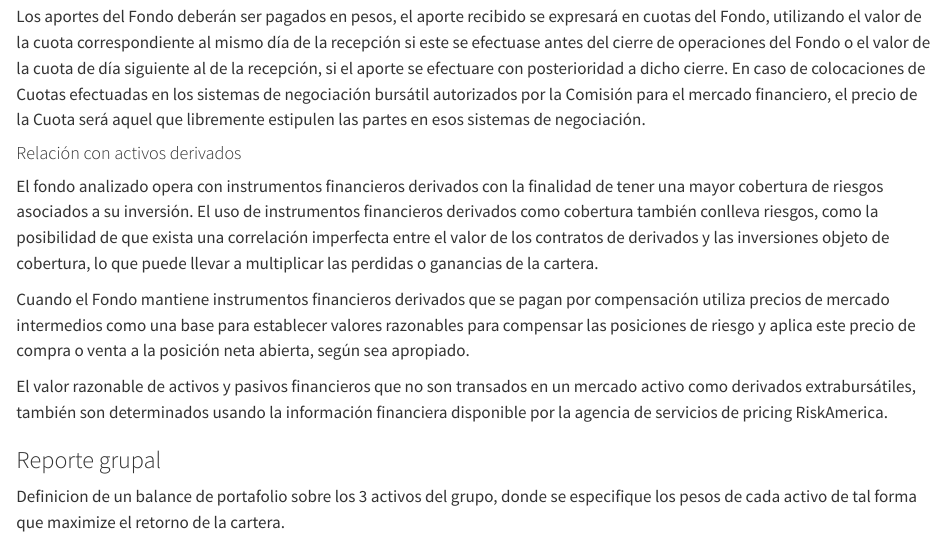
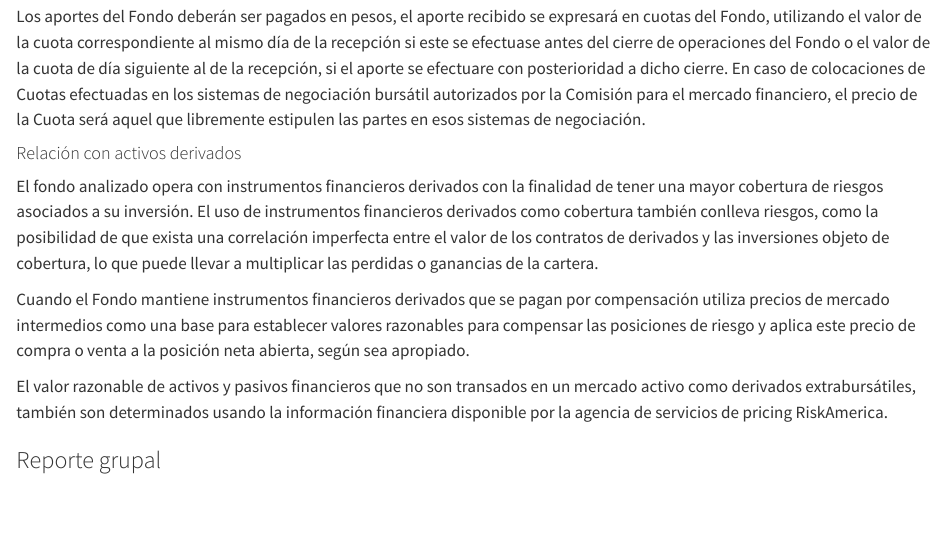
Before and after one commit to ignaciogonzalezi/Gestion_Financiera, a Quarto document (Plantilla.qmd): the page in a window 1100 px wide, from 2140 px down. Rendered offline with R 4.5, knitr and Pandoc in place of Quarto, with nearby package versions; some code elsewhere in the file could not run offline.

Commit message:
otro cambio

```diff
--- a/Plantilla.qmd
+++ b/Plantilla.qmd
@@ -129,5 +129,3 @@ Cuando el Fondo mantiene instrumentos financieros derivados que se pagan por com
 El valor razonable de activos y pasivos financieros que no son transados en un mercado activo como derivados extrabursátiles, también son determinados usando la información financiera disponible por la agencia de servicios de pricing RiskAmerica.
 
 ### Reporte grupal
-
-Definicion de un balance de portafolio sobre los 3 activos del grupo, donde se especifique los pesos de cada activo de tal forma que maximize el retorno de la cartera.
```
